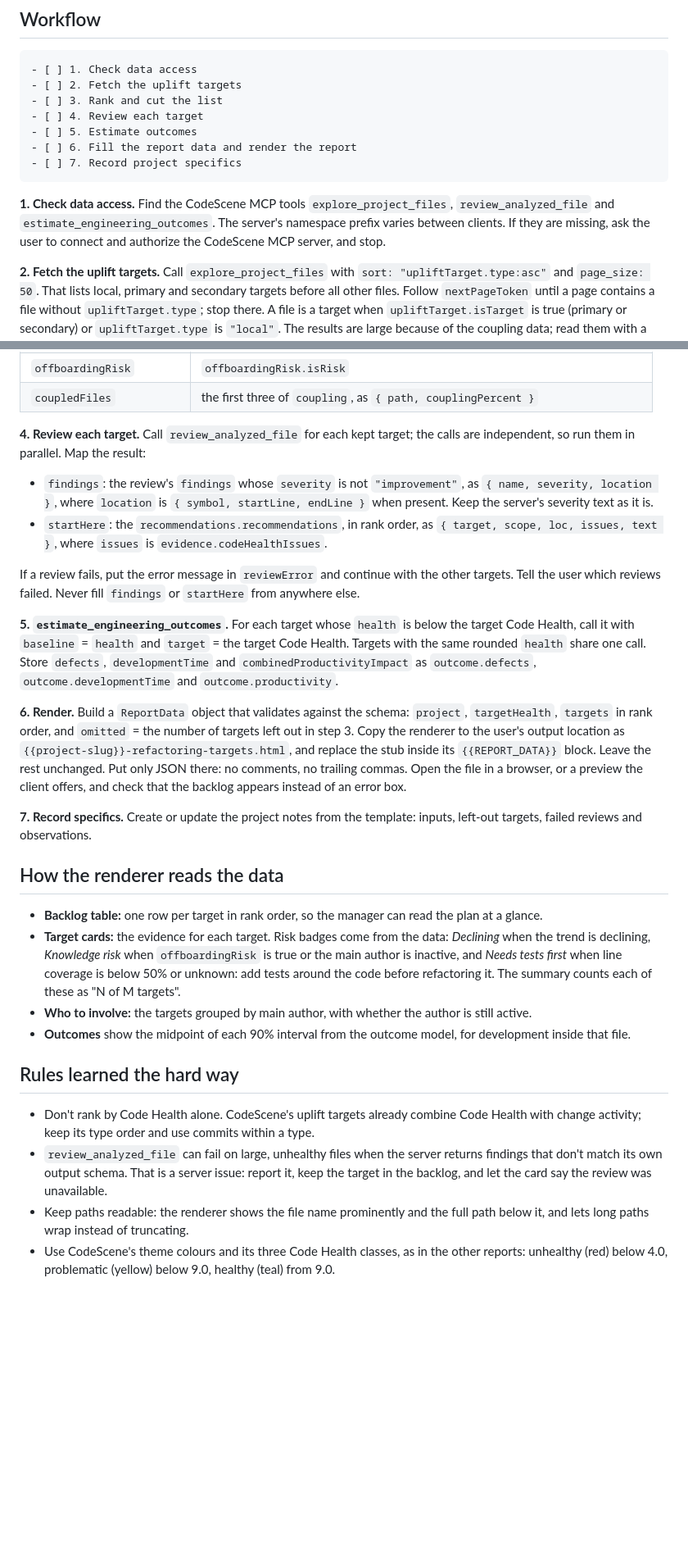
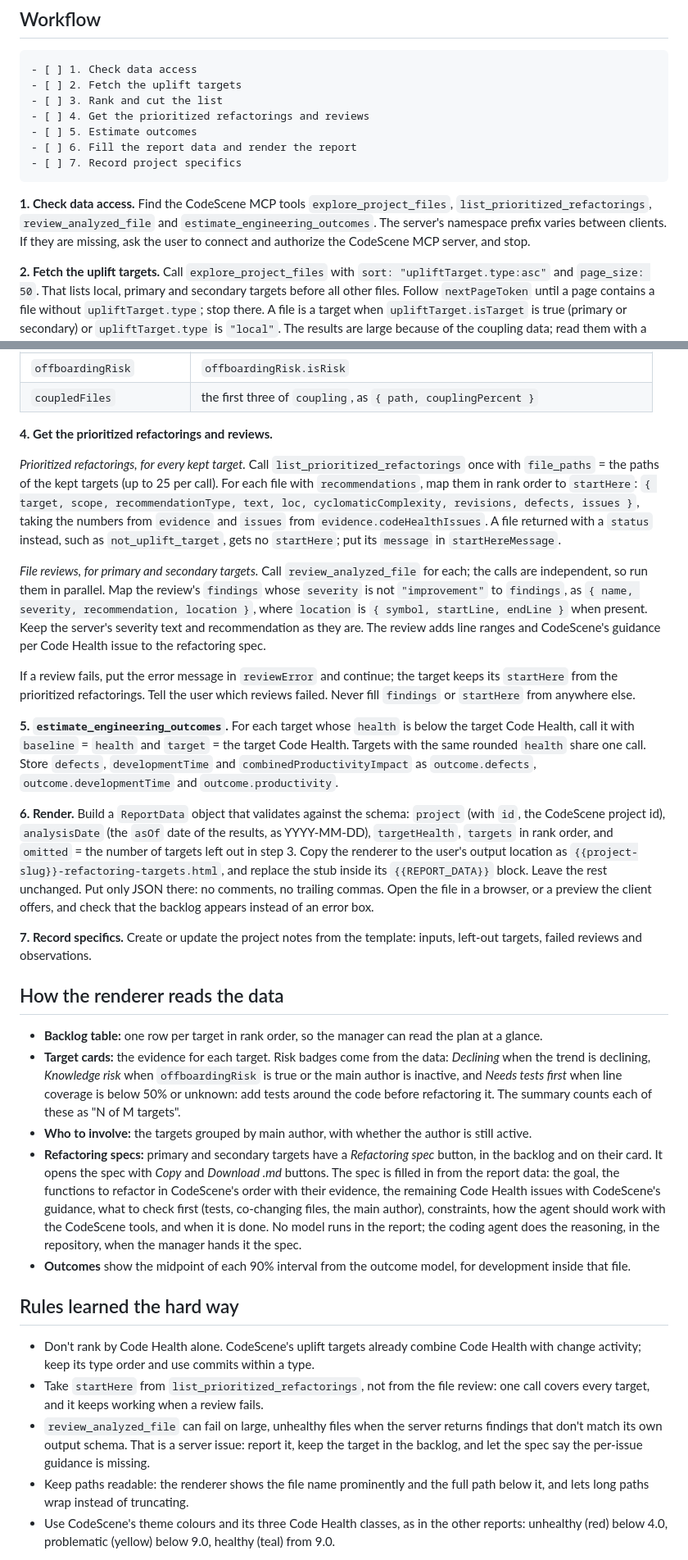
Before and after one commit to codescene-oss/codescene-intelligence-library, a Markdown page: skills/refactoring-targets/SKILL.md, 2 parts joined by grey strips. Shown at 82% size. GitHub-like rendering; blank space fills up the shorter version.

````diff
--- a/skills/refactoring-targets/SKILL.md
+++ b/skills/refactoring-targets/SKILL.md
@@ -32,13 +32,13 @@ Collect these before starting. Use the project notes if they exist; otherwise as
 - [ ] 1. Check data access
 - [ ] 2. Fetch the uplift targets
 - [ ] 3. Rank and cut the list
-- [ ] 4. Review each target
+- [ ] 4. Get the prioritized refactorings and reviews
 - [ ] 5. Estimate outcomes
 - [ ] 6. Fill the report data and render the report
 - [ ] 7. Record project specifics
 ```
 
-**1. Check data access.** Find the CodeScene MCP tools `explore_project_files`, `review_analyzed_file` and `estimate_engineering_outcomes`. The server's namespace prefix varies between clients. If they are missing, ask the user to connect and authorize the CodeScene MCP server, and stop.
+**1. Check data access.** Find the CodeScene MCP tools `explore_project_files`, `list_prioritized_refactorings`, `review_analyzed_file` and `estimate_engineering_outcomes`. The server's namespace prefix varies between clients. If they are missing, ask the user to connect and authorize the CodeScene MCP server, and stop.
 
 **2. Fetch the uplift targets.** Call `explore_project_files` with `sort: "upliftTarget.type:asc"` and `page_size: 50`. That lists local, primary and secondary targets before all other files. Follow `nextPageToken` until a page contains a file without `upliftTarget.type`; stop there. A file is a target when `upliftTarget.isTarget` is true (primary or secondary) or `upliftTarget.type` is `"local"`. The results are large because of the coupling data; read them with a JSON tool rather than in full.
 
@@ -65,16 +65,17 @@ Map each kept file to a `Target`:
 | `offboardingRisk` | `offboardingRisk.isRisk` |
 | `coupledFiles` | the first three of `coupling`, as `{ path, couplingPercent }` |
 
-**4. Review each target.** Call `review_analyzed_file` for each kept target; the calls are independent, so run them in parallel. Map the result:
+**4. Get the prioritized refactorings and reviews.**
 
-- `findings`: the review's `findings` whose `severity` is not `"improvement"`, as `{ name, severity, location }`, where `location` is `{ symbol, startLine, endLine }` when present. Keep the server's severity text as it is.
-- `startHere`: the `recommendations.recommendations`, in rank order, as `{ target, scope, loc, issues, text }`, where `issues` is `evidence.codeHealthIssues`.
+*Prioritized refactorings, for every kept target.* Call `list_prioritized_refactorings` once with `file_paths` = the paths of the kept targets (up to 25 per call). For each file with `recommendations`, map them in rank order to `startHere`: `{ target, scope, recommendationType, text, loc, cyclomaticComplexity, revisions, defects, issues }`, taking the numbers from `evidence` and `issues` from `evidence.codeHealthIssues`. A file returned with a `status` instead, such as `not_uplift_target`, gets no `startHere`; put its `message` in `startHereMessage`.
 
-If a review fails, put the error message in `reviewError` and continue with the other targets. Tell the user which reviews failed. Never fill `findings` or `startHere` from anywhere else.
+*File reviews, for primary and secondary targets.* Call `review_analyzed_file` for each; the calls are independent, so run them in parallel. Map the review's `findings` whose `severity` is not `"improvement"` to `findings`, as `{ name, severity, recommendation, location }`, where `location` is `{ symbol, startLine, endLine }` when present. Keep the server's severity text and recommendation as they are. The review adds line ranges and CodeScene's guidance per Code Health issue to the refactoring spec.
+
+If a review fails, put the error message in `reviewError` and continue; the target keeps its `startHere` from the prioritized refactorings. Tell the user which reviews failed. Never fill `findings` or `startHere` from anywhere else.
 
 **5. `estimate_engineering_outcomes`.** For each target whose `health` is below the target Code Health, call it with `baseline` = `health` and `target` = the target Code Health. Targets with the same rounded `health` share one call. Store `defects`, `developmentTime` and `combinedProductivityImpact` as `outcome.defects`, `outcome.developmentTime` and `outcome.productivity`.
 
-**6. Render.** Build a `ReportData` object that validates against the schema: `project`, `targetHealth`, `targets` in rank order, and `omitted` = the number of targets left out in step 3. Copy the renderer to the user's output location as `{{project-slug}}-refactoring-targets.html`, and replace the stub inside its `{{REPORT_DATA}}` block. Leave the rest unchanged. Put only JSON there: no comments, no trailing commas. Open the file in a browser, or a preview the client offers, and check that the backlog appears instead of an error box.
+**6. Render.** Build a `ReportData` object that validates against the schema: `project` (with `id`, the CodeScene project id), `analysisDate` (the `asOf` date of the results, as YYYY-MM-DD), `targetHealth`, `targets` in rank order, and `omitted` = the number of targets left out in step 3. Copy the renderer to the user's output location as `{{project-slug}}-refactoring-targets.html`, and replace the stub inside its `{{REPORT_DATA}}` block. Leave the rest unchanged. Put only JSON there: no comments, no trailing commas. Open the file in a browser, or a preview the client offers, and check that the backlog appears instead of an error box.
 
 **7. Record specifics.** Create or update the project notes from the template: inputs, left-out targets, failed reviews and observations.
 
@@ -83,12 +84,14 @@ If a review fails, put the error message in `reviewError` and continue with the
 - **Backlog table:** one row per target in rank order, so the manager can read the plan at a glance.
 - **Target cards:** the evidence for each target. Risk badges come from the data: *Declining* when the trend is declining, *Knowledge risk* when `offboardingRisk` is true or the main author is inactive, and *Needs tests first* when line coverage is below 50% or unknown: add tests around the code before refactoring it. The summary counts each of these as "N of M targets".
 - **Who to involve:** the targets grouped by main author, with whether the author is still active.
+- **Refactoring specs:** primary and secondary targets have a *Refactoring spec* button, in the backlog and on their card. It opens the spec with *Copy* and *Download .md* buttons. The spec is filled in from the report data: the goal, the functions to refactor in CodeScene's order with their evidence, the remaining Code Health issues with CodeScene's guidance, what to check first (tests, co-changing files, the main author), constraints, how the agent should work with the CodeScene tools, and when it is done. No model runs in the report; the coding agent does the reasoning, in the repository, when the manager hands it the spec.
 - **Outcomes** show the midpoint of each 90% interval from the outcome model, for development inside that file.
 
 ## Rules learned the hard way
 
 - Don't rank by Code Health alone. CodeScene's uplift targets already combine Code Health with change activity; keep its type order and use commits within a type.
-- `review_analyzed_file` can fail on large, unhealthy files when the server returns findings that don't match its own output schema. That is a server issue: report it, keep the target in the backlog, and let the card say the review was unavailable.
+- Take `startHere` from `list_prioritized_refactorings`, not from the file review: one call covers every target, and it keeps working when a review fails.
+- `review_analyzed_file` can fail on large, unhealthy files when the server returns findings that don't match its own output schema. That is a server issue: report it, keep the target in the backlog, and let the spec say the per-issue guidance is missing.
 - Keep paths readable: the renderer shows the file name prominently and the full path below it, and lets long paths wrap instead of truncating.
 - Use CodeScene's theme colours and its three Code Health classes, as in the other reports: unhealthy (red) below 4.0, problematic (yellow) below 9.0, healthy (teal) from 9.0.
 
````
Also changed, not shown: other parts of skills/refactoring-targets/SKILL.md (+2 -2 lines), README.md (+2 -1 lines), docs/images/refactoring-targets.png, 4 other files.
